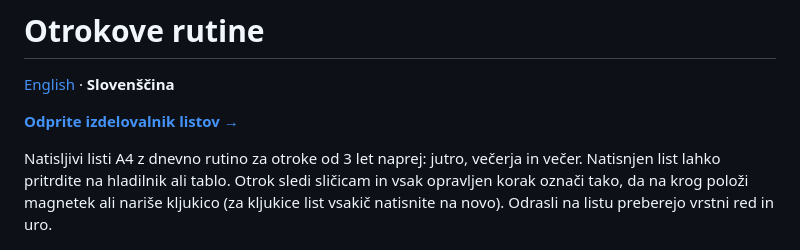
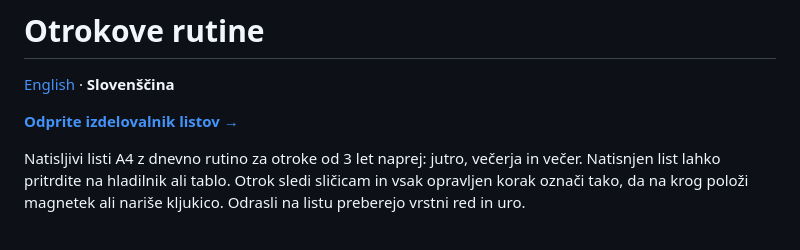
Before and after one commit to stutek/child-routines, a Markdown page: README.sl.md, the part around the change. Rendered like a GitHub page.

```diff
--- a/README.sl.md
+++ b/README.sl.md
@@ -4,7 +4,7 @@
 
 **[Odprite izdelovalnik listov →](https://stutek.github.io/child-routines/)**
 
-Natisljivi listi A4 z dnevno rutino za otroke od 3 let naprej: jutro, večerja in večer. Natisnjen list lahko pritrdite na hladilnik ali tablo. Otrok sledi sličicam in vsak opravljen korak označi tako, da na krog položi magnetek ali nariše kljukico (za kljukice list vsakič natisnite na novo). Odrasli na listu preberejo vrstni red in uro.
+Natisljivi listi A4 z dnevno rutino za otroke od 3 let naprej: jutro, večerja in večer. Natisnjen list lahko pritrdite na hladilnik ali tablo. Otrok sledi sličicam in vsak opravljen korak označi tako, da na krog položi magnetek ali nariše kljukico. Odrasli na listu preberejo vrstni red in uro.
 
 ![Trije vzorčni listi: jutro, večerja in večer](docs/preview.jpg)
 
```
Also changed, not shown: README.md (+1 -1 lines), images/README.md (+1 -1 lines), docs/preview.jpg, images/bath.jpg, images/care.jpg, 7 other files.
